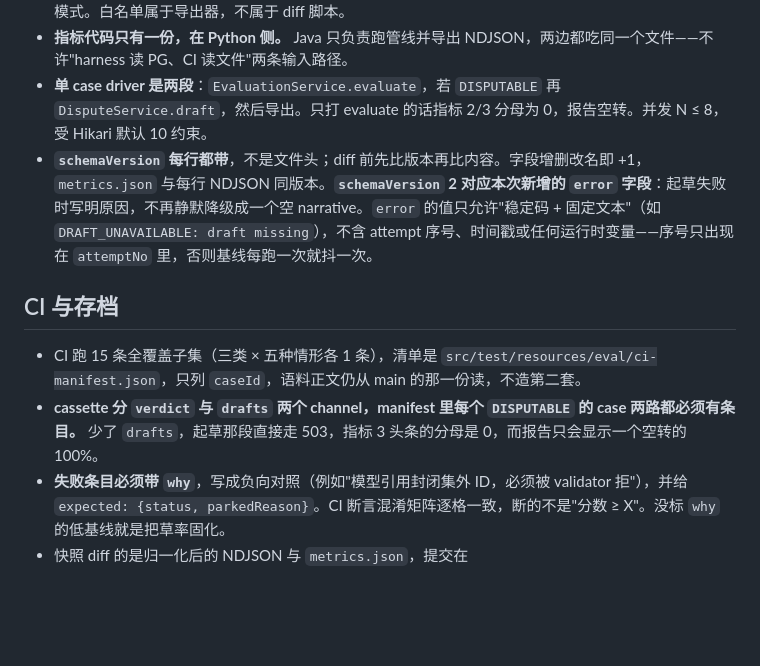
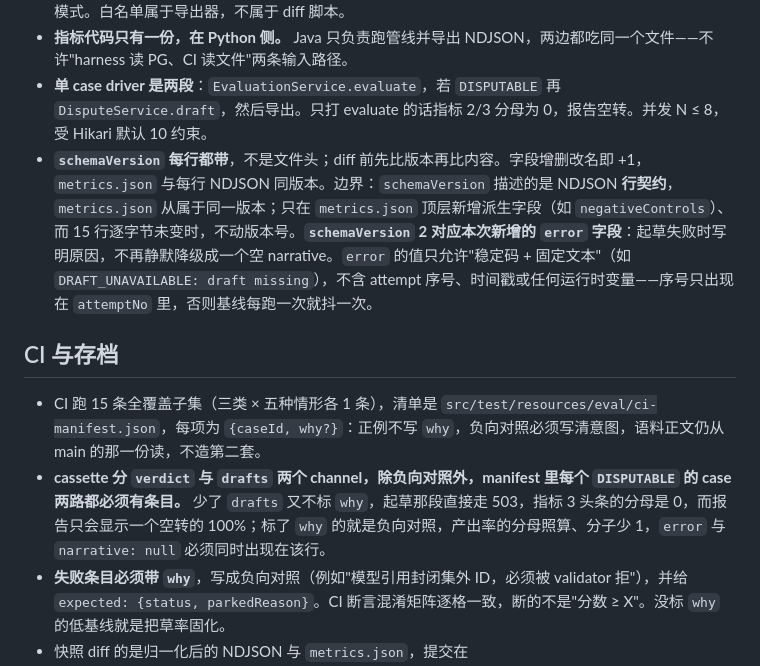
Before and after one commit to romeokeita231/Deduction-audit-agent, a Markdown page: docs/adr/0009-evaluation-corpus-and-metrics.md, the part around the change. Drawn GitHub-style; blank space fills up the shorter version.

Commit message:
docs: scope the schema version to the row contract (#25)
A derived top-level field in metrics.json is not a row change, so pinning the rule keeps a future run from bumping the version for a field no row carries. Correct the two manifest lines the negative control made stale.

```diff
--- a/docs/adr/0009-evaluation-corpus-and-metrics.md
+++ b/docs/adr/0009-evaluation-corpus-and-metrics.md
@@ -55,12 +55,12 @@ M6 的语料与指标口径一次性定死：约 100 条合成语料由 oracle
 - 不这么写清，第一次 CI 必红在 `latency` 上，然后有人把检查删了——正是本 ADR 反复警告的那个失败模式。白名单属于导出器，不属于 diff 脚本。
 - **指标代码只有一份，在 Python 侧。** Java 只负责跑管线并导出 NDJSON，两边都吃同一个文件——不许"harness 读 PG、CI 读文件"两条输入路径。
 - **单 case driver 是两段**：`EvaluationService.evaluate`，若 `DISPUTABLE` 再 `DisputeService.draft`，然后导出。只打 evaluate 的话指标 2/3 分母为 0，报告空转。并发 N ≤ 8，受 Hikari 默认 10 约束。
-- **`schemaVersion` 每行都带**，不是文件头；diff 前先比版本再比内容。字段增删改名即 +1，`metrics.json` 与每行 NDJSON 同版本。**`schemaVersion` 2 对应本次新增的 `error` 字段**：起草失败时写明原因，不再静默降级成一个空 narrative。`error` 的值只允许"稳定码 + 固定文本"（如 `DRAFT_UNAVAILABLE: draft missing`），不含 attempt 序号、时间戳或任何运行时变量——序号只出现在 `attemptNo` 里，否则基线每跑一次就抖一次。
+- **`schemaVersion` 每行都带**，不是文件头；diff 前先比版本再比内容。字段增删改名即 +1，`metrics.json` 与每行 NDJSON 同版本。边界：`schemaVersion` 描述的是 NDJSON **行契约**，`metrics.json` 从属于同一版本；只在 `metrics.json` 顶层新增派生字段（如 `negativeControls`）、而 15 行逐字节未变时，不动版本号。**`schemaVersion` 2 对应本次新增的 `error` 字段**：起草失败时写明原因，不再静默降级成一个空 narrative。`error` 的值只允许"稳定码 + 固定文本"（如 `DRAFT_UNAVAILABLE: draft missing`），不含 attempt 序号、时间戳或任何运行时变量——序号只出现在 `attemptNo` 里，否则基线每跑一次就抖一次。
 
 ## CI 与存档
 
-- CI 跑 15 条全覆盖子集（三类 × 五种情形各 1 条），清单是 `src/test/resources/eval/ci-manifest.json`，只列 `caseId`，语料正文仍从 main 的那一份读，不造第二套。
-- **cassette 分 `verdict` 与 `drafts` 两个 channel，manifest 里每个 `DISPUTABLE` 的 case 两路都必须有条目。** 少了 `drafts`，起草那段直接走 503，指标 3 头条的分母是 0，而报告只会显示一个空转的 100%。
+- CI 跑 15 条全覆盖子集（三类 × 五种情形各 1 条），清单是 `src/test/resources/eval/ci-manifest.json`，每项为 `{caseId, why?}`：正例不写 `why`，负向对照必须写清意图，语料正文仍从 main 的那一份读，不造第二套。
+- **cassette 分 `verdict` 与 `drafts` 两个 channel，除负向对照外，manifest 里每个 `DISPUTABLE` 的 case 两路都必须有条目。** 少了 `drafts` 又不标 `why`，起草那段直接走 503，指标 3 头条的分母是 0，而报告只会显示一个空转的 100%；标了 `why` 的就是负向对照，产出率的分母照算、分子少 1，`error` 与 `narrative: null` 必须同时出现在该行。
 - **失败条目必须带 `why`**，写成负向对照（例如"模型引用封闭集外 ID，必须被 validator 拒"），并给 `expected: {status, parkedReason}`。CI 断言混淆矩阵逐格一致，断的不是"分数 ≥ X"。没标 `why` 的低基线就是把草率固化。
 - 快照 diff 的是归一化后的 NDJSON 与 `metrics.json`，提交在 `src/test/resources/eval/baseline/`。
 - **报告存档进仓库**：`docs/eval/reports/<YYYY-MM-DD>-<sha>/` 下 `report.md` + `metrics.json` + `results.ndjson`。`metrics.json` 钉住 corpus 的 sha256、`policy/audit-policy.md` 的 sha256、commit sha、`schemaVersion` 四项，否则一年后语料改过，旧报告的分母无法复原。CI 只 diff，不写报告；报告由人跑 `eval:live` 后提交。
```
